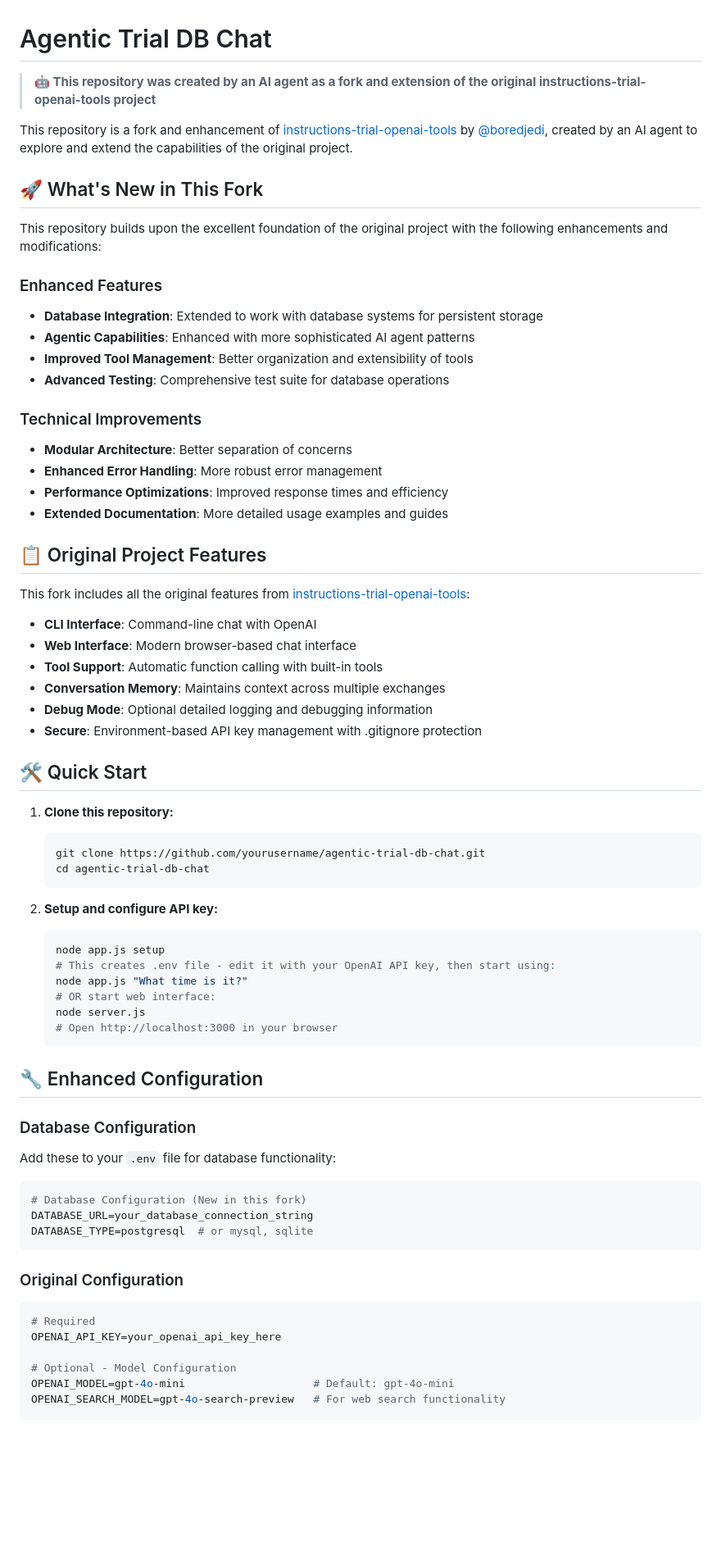
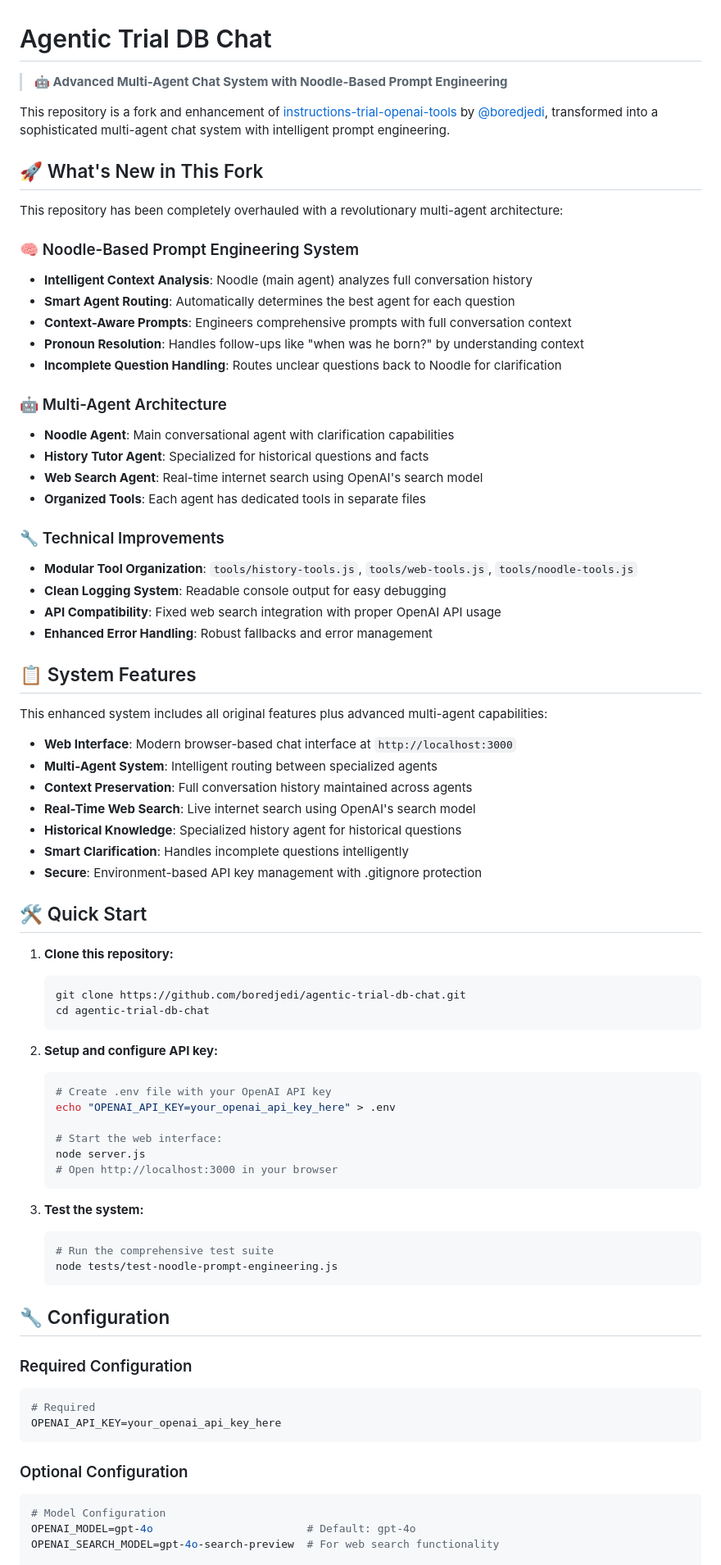
Before and after one commit to boredjedi/agentic-trial-db-chat, a Markdown page: README.md, the part around one of its changes. Shown at 82% size. Rendered like a GitHub page; blank space fills up the shorter version.

````diff
--- a/README.md
+++ b/README.md
@@ -1,71 +1,79 @@
 # Agentic Trial DB Chat
 
-> **🤖 This repository was created by an AI agent as a fork and extension of the original instructions-trial-openai-tools project**
+> **🤖 Advanced Multi-Agent Chat System with Noodle-Based Prompt Engineering**
 
-This repository is a fork and enhancement of [instructions-trial-openai-tools](https://github.com/boredjedi/instructions-trial-openai-tools) by [@boredjedi](https://github.com/boredjedi), created by an AI agent to explore and extend the capabilities of the original project.
+This repository is a fork and enhancement of [instructions-trial-openai-tools](https://github.com/boredjedi/instructions-trial-openai-tools) by [@boredjedi](https://github.com/boredjedi), transformed into a sophisticated multi-agent chat system with intelligent prompt engineering.
 
 ## 🚀 What's New in This Fork
 
-This repository builds upon the excellent foundation of the original project with the following enhancements and modifications:
+This repository has been completely overhauled with a revolutionary multi-agent architecture:
 
-### Enhanced Features
-- **Database Integration**: Extended to work with database systems for persistent storage
-- **Agentic Capabilities**: Enhanced with more sophisticated AI agent patterns
-- **Improved Tool Management**: Better organization and extensibility of tools
-- **Advanced Testing**: Comprehensive test suite for database operations
+### 🧠 Noodle-Based Prompt Engineering System
+- **Intelligent Context Analysis**: Noodle (main agent) analyzes full conversation history
+- **Smart Agent Routing**: Automatically determines the best agent for each question
+- **Context-Aware Prompts**: Engineers comprehensive prompts with full conversation context
+- **Pronoun Resolution**: Handles follow-ups like "when was he born?" by understanding context
+- **Incomplete Question Handling**: Routes unclear questions back to Noodle for clarification
 
-### Technical Improvements
-- **Modular Architecture**: Better separation of concerns
-- **Enhanced Error Handling**: More robust error management
-- **Performance Optimizations**: Improved response times and efficiency
-- **Extended Documentation**: More detailed usage examples and guides
+### 🤖 Multi-Agent Architecture
+- **Noodle Agent**: Main conversational agent with clarification capabilities
+- **History Tutor Agent**: Specialized for historical questions and facts
+- **Web Search Agent**: Real-time internet search using OpenAI's search model
+- **Organized Tools**: Each agent has dedicated tools in separate files
 
-## 📋 Original Project Features
+### 🔧 Technical Improvements
+- **Modular Tool Organization**: `tools/history-tools.js`, `tools/web-tools.js`, `tools/noodle-tools.js`
+- **Clean Logging System**: Readable console output for easy debugging
+- **API Compatibility**: Fixed web search integration with proper OpenAI API usage
+- **Enhanced Error Handling**: Robust fallbacks and error management
 
-This fork includes all the original features from [instructions-trial-openai-tools](https://github.com/boredjedi/instructions-trial-openai-tools):
+## 📋 System Features
 
-- **CLI Interface**: Command-line chat with OpenAI
-- **Web Interface**: Modern browser-based chat interface
-- **Tool Support**: Automatic function calling with built-in tools
-- **Conversation Memory**: Maintains context across multiple exchanges
-- **Debug Mode**: Optional detailed logging and debugging information
+This enhanced system includes all original features plus advanced multi-agent capabilities:
+
+- **Web Interface**: Modern browser-based chat interface at `http://localhost:3000`
+- **Multi-Agent System**: Intelligent routing between specialized agents
+- **Context Preservation**: Full conversation history maintained across agents
+- **Real-Time Web Search**: Live internet search using OpenAI's search model
+- **Historical Knowledge**: Specialized history agent for historical questions
+- **Smart Clarification**: Handles incomplete questions intelligently
 - **Secure**: Environment-based API key management with .gitignore protection
 
 ## 🛠️ Quick Start
 
 1. **Clone this repository:**
    ```bash
-   git clone https://github.com/yourusername/agentic-trial-db-chat.git
+   git clone https://github.com/boredjedi/agentic-trial-db-chat.git
    cd agentic-trial-db-chat
    ```
 
 2. **Setup and configure API key:**
    ```bash
-   node app.js setup
-   # This creates .env file - edit it with your OpenAI API key, then start using:
-   node app.js "What time is it?"
-   # OR start web interface:
+   # Create .env file with your OpenAI API key
+   echo "OPENAI_API_KEY=your_openai_api_key_here" > .env
+
+   # Start the web interface:
    node server.js
    # Open http://localhost:3000 in your browser
    ```
 
-## 🔧 Enhanced Configuration
+3. **Test the system:**
+   ```bash
+   # Run the comprehensive test suite
+   node tests/test-noodle-prompt-engineering.js
+   ```
 
-### Database Configuration
-Add these to your `.env` file for database functionality:
+## 🔧 Configuration
 
-```bash
-# Database Configuration (New in this fork)
-DATABASE_URL=your_database_connection_string
-DATABASE_TYPE=postgresql  # or mysql, sqlite
-```
-
-### Original Configuration
+### Required Configuration
 ```bash
 # Required
 OPENAI_API_KEY=your_openai_api_key_here
+```
 
-# Optional - Model Configuration
-OPENAI_MODEL=gpt-4o-mini                    # Default: gpt-4o-mini
-OPENAI_SEARCH_MODEL=gpt-4o-search-preview   # For web search functionality
+### Optional Configuration
+```bash
+# Model Configuration
+OPENAI_MODEL=gpt-4o                        # Default: gpt-4o
+OPENAI_SEARCH_MODEL=gpt-4o-search-preview  # For web search functionality
 
````
Also changed, not shown: other parts of README.md (+78 -14 lines).
